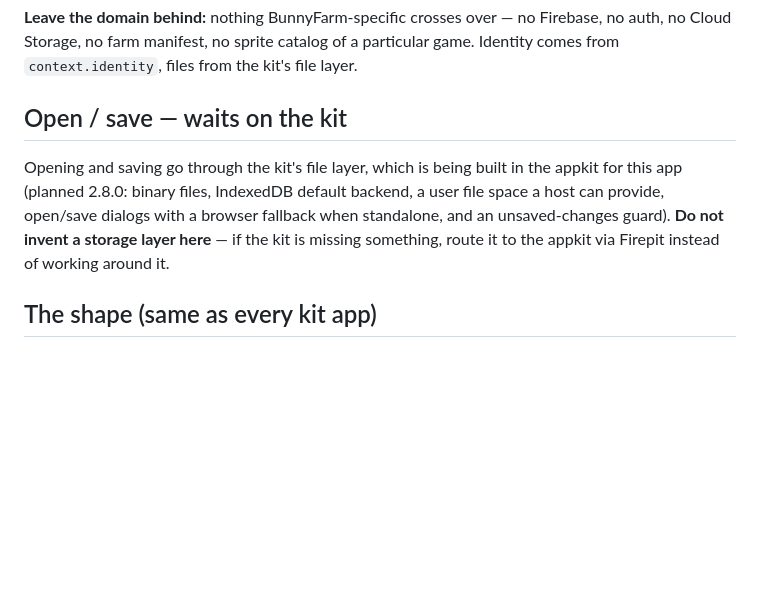
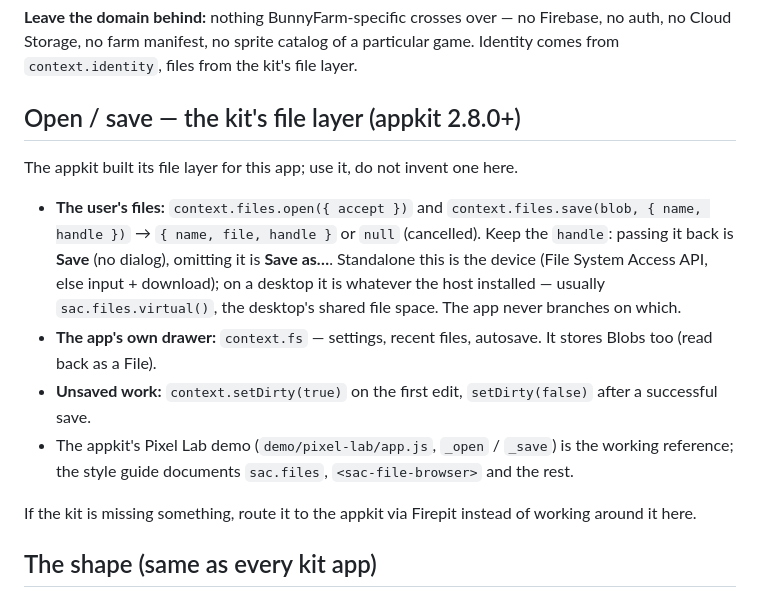
Before and after one commit to SACRVM/pixel-atelier, a Markdown page: CLAUDE.md, the part around the change. GitHub-like rendering; blank space fills up the shorter version.

Commit message:
Point the brief at the kit's shipped file layer (appkit 2.8.0)
Co-Authored-By: Claude Opus 5.5 (1M context) <noreply@anthropic.com>

```diff
--- a/CLAUDE.md
+++ b/CLAUDE.md
@@ -22,14 +22,27 @@ Firebase, no auth, no Cloud Storage, no farm manifest, no sprite catalog of a
 particular game. Identity comes from `context.identity`, files from the kit's
 file layer.
 
-## Open / save — waits on the kit
+## Open / save — the kit's file layer (appkit 2.8.0+)
 
-Opening and saving go through the kit's file layer, which is being built in
-the appkit for this app (planned 2.8.0: binary files, IndexedDB default
-backend, a user file space a host can provide, open/save dialogs with a
-browser fallback when standalone, and an unsaved-changes guard). **Do not
-invent a storage layer here** — if the kit is missing something, route it to
-the appkit via Firepit instead of working around it.
+The appkit built its file layer for this app; use it, do not invent one here.
+
+- **The user's files:** `context.files.open({ accept })` and
+  `context.files.save(blob, { name, handle })` → `{ name, file, handle }` or
+  `null` (cancelled). Keep the `handle`: passing it back is **Save** (no
+  dialog), omitting it is **Save as…**. Standalone this is the device (File
+  System Access API, else input + download); on a desktop it is whatever the
+  host installed — usually `sac.files.virtual()`, the desktop's shared file
+  space. The app never branches on which.
+- **The app's own drawer:** `context.fs` — settings, recent files, autosave.
+  It stores Blobs too (read back as a File).
+- **Unsaved work:** `context.setDirty(true)` on the first edit,
+  `setDirty(false)` after a successful save.
+- The appkit's Pixel Lab demo (`demo/pixel-lab/app.js`, `_open` / `_save`) is
+  the working reference; the style guide documents `sac.files`,
+  `<sac-file-browser>` and the rest.
+
+If the kit is missing something, route it to the appkit via Firepit instead of
+working around it here.
 
 ## The shape (same as every kit app)
 
```
